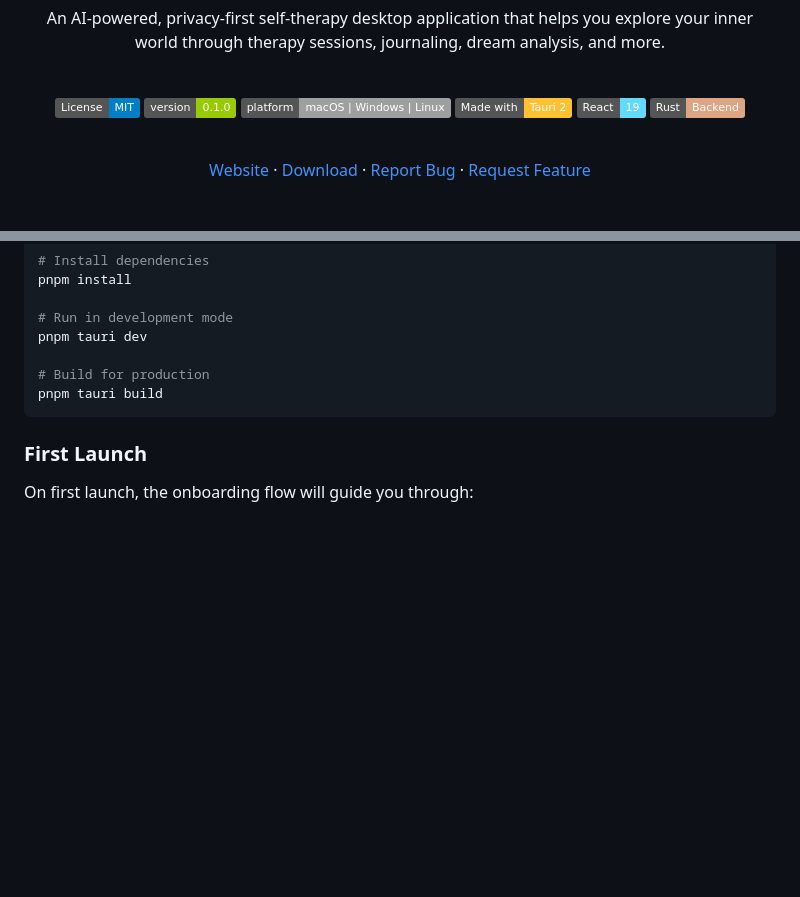
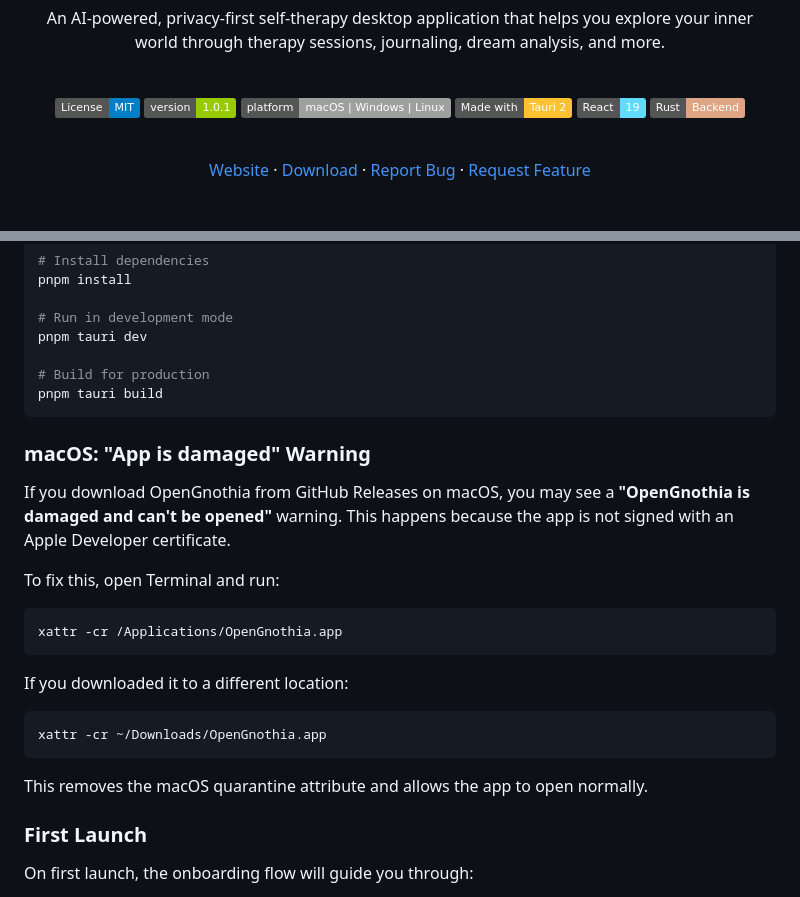
Before and after one commit to Lepuz-coder/opengnothia, a Markdown page: README.md, 2 parts joined by grey strips. Rendered like a GitHub page; badges without logos; blank space fills up the shorter version.

Commit message:
Add macOS Gatekeeper fix instructions to README

````diff
--- a/README.md
+++ b/README.md
@@ -7,7 +7,7 @@
   <br />
 
   [![License: MIT](https://img.shields.io/badge/License-MIT-blue.svg)](LICENSE)
-  [![Version](https://img.shields.io/badge/version-0.1.0-green.svg)](https://github.com/Lepuz-coder/opengnothia/releases)
+  [![Version](https://img.shields.io/badge/version-1.0.1-green.svg)](https://github.com/Lepuz-coder/opengnothia/releases)
   [![Platform](https://img.shields.io/badge/platform-macOS%20%7C%20Windows%20%7C%20Linux-lightgrey.svg)](#getting-started)
   [![Made with Tauri](https://img.shields.io/badge/Made%20with-Tauri%202-FFC131?logo=tauri&logoColor=white)](https://v2.tauri.app)
   [![React](https://img.shields.io/badge/React-19-61DAFB?logo=react&logoColor=white)](https://react.dev)
@@ -205,6 +205,24 @@ pnpm tauri dev
 pnpm tauri build
 ```
 
+### macOS: "App is damaged" Warning
+
+If you download OpenGnothia from GitHub Releases on macOS, you may see a **"OpenGnothia is damaged and can't be opened"** warning. This happens because the app is not signed with an Apple Developer certificate.
+
+To fix this, open Terminal and run:
+
+```bash
+xattr -cr /Applications/OpenGnothia.app
+```
+
+If you downloaded it to a different location:
+
+```bash
+xattr -cr ~/Downloads/OpenGnothia.app
+```
+
+This removes the macOS quarantine attribute and allows the app to open normally.
+
 ### First Launch
 
 On first launch, the onboarding flow will guide you through:
````
